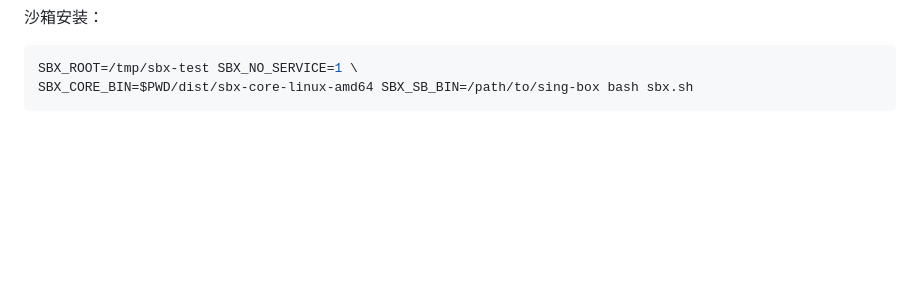
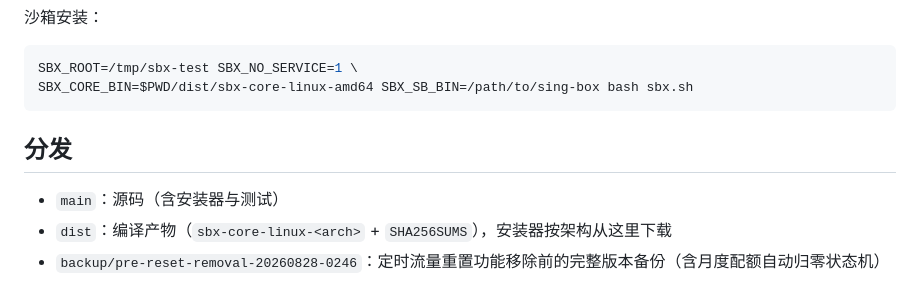
Before and after one commit to k6nfmm7dbr-commits/sbx, a Markdown page: README.md, the part around one of its changes. Drawn GitHub-style; blank space fills up the shorter version.

````diff
--- a/README.md
+++ b/README.md
@@ -136,3 +153,9 @@ go test ./... && go test -race ./...
 SBX_ROOT=/tmp/sbx-test SBX_NO_SERVICE=1 \
 SBX_CORE_BIN=$PWD/dist/sbx-core-linux-amd64 SBX_SB_BIN=/path/to/sing-box bash sbx.sh
 ```
+
+## 分发
+
+- `main`：源码（含安装器与测试）
+- `dist`：编译产物（`sbx-core-linux-<arch>` + `SHA256SUMS`），安装器按架构从这里下载
+- `backup/pre-reset-removal-20260828-0246`：定时流量重置功能移除前的完整版本备份（含月度配额自动归零状态机）
````
Also changed, not shown: other parts of README.md (+64 -47 lines).
